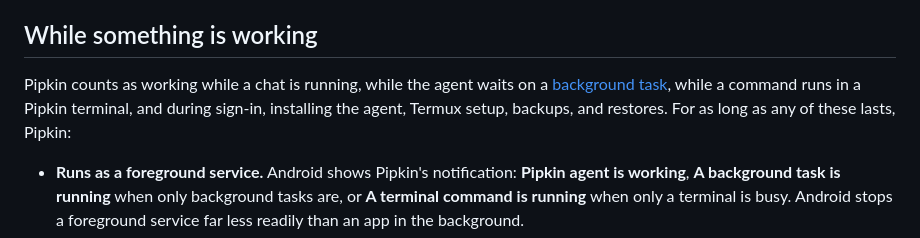
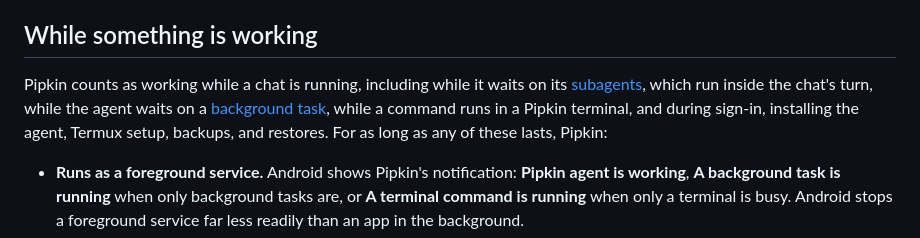
Before and after one commit to jeph/pipkin, a Markdown page: docs/background.md, the part around the change. Drawn GitHub-style.

```diff
--- a/docs/background.md
+++ b/docs/background.md
@@ -7,7 +7,7 @@ The agent runs in Termux, a separate app from Pipkin. Android pauses and stops a
 
 ## While something is working
 
-Pipkin counts as working while a chat is running, while the agent waits on a [background task](#background-tasks), while a command runs in a Pipkin terminal, and during sign-in, installing the agent, Termux setup, backups, and restores. For as long as any of these lasts, Pipkin:
+Pipkin counts as working while a chat is running, including while it waits on its [subagents](/docs/extensions/#subagents), which run inside the chat's turn, while the agent waits on a [background task](#background-tasks), while a command runs in a Pipkin terminal, and during sign-in, installing the agent, Termux setup, backups, and restores. For as long as any of these lasts, Pipkin:
 
 - **Runs as a foreground service.** Android shows Pipkin's notification: **Pipkin agent is working**, **A background task is running** when only background tasks are, or **A terminal command is running** when only a terminal is busy. Android stops a foreground service far less readily than an app in the background.
 - **Holds a wake lock.** This keeps the phone's processor running while the screen is off, so the agent keeps working, and so does Termux. The screen still turns off and locks as usual.
```
Also changed, not shown: docs/extensions.md (+66 -1 lines).
